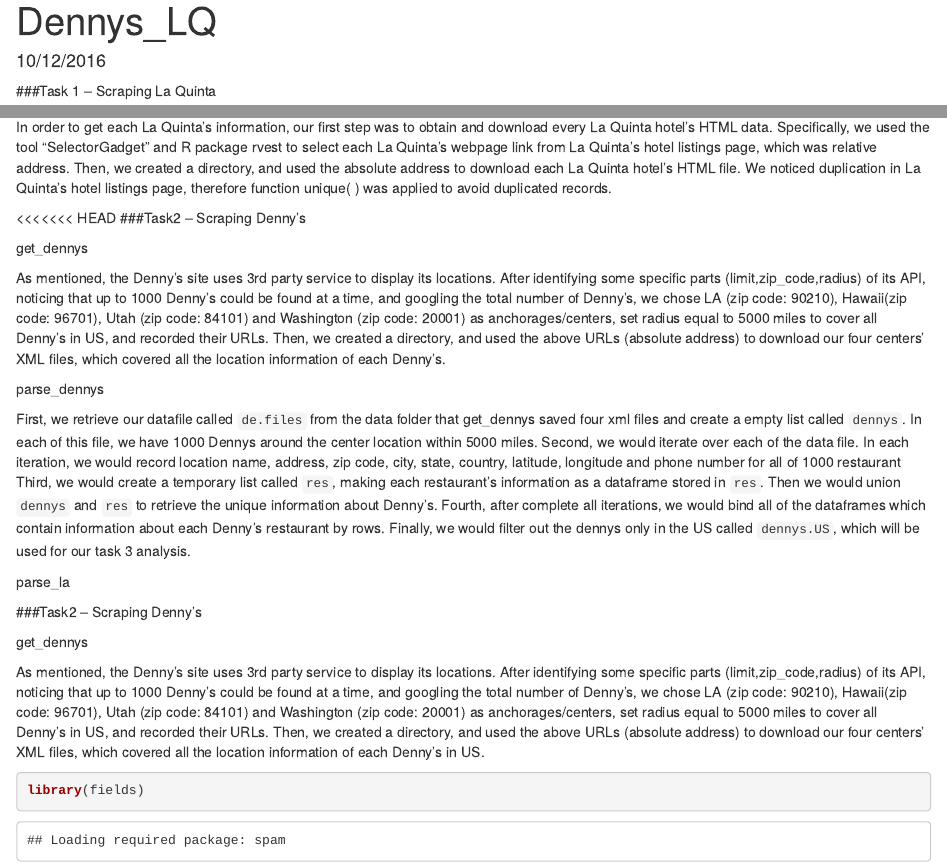
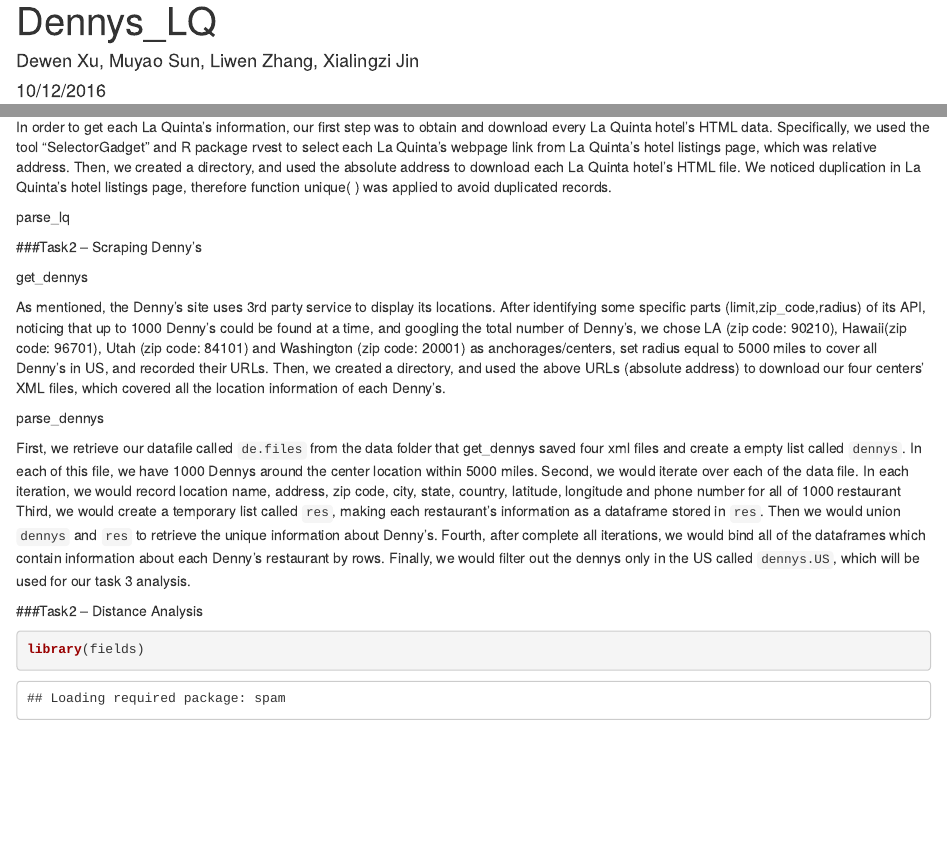
Before and after one commit to kimmyjin/La-Quinta-and-Dennys, an R Markdown document (hw4.Rmd): the page in a window 1100 px wide, from its top, and a second part further down, joined at a grey line. Rendered offline with R 4.5, knitr and Pandoc, with nearby package versions; some code elsewhere in the file could not run offline.

Commit message:
write up

````diff
--- a/hw4.Rmd
+++ b/hw4.Rmd
@@ -1,6 +1,6 @@
 ---
 title: "Dennys_LQ"
-author:
+author: "Dewen Xu, Muyao Sun, Liwen Zhang, Xialingzi Jin"
 date: "10/12/2016"
 output: html_document
 ---
@@ -11,7 +11,8 @@
 
 In order to get each La Quinta’s information, our first step was to obtain and download every La Quinta hotel’s HTML data. Specifically, we used the tool “SelectorGadget” and R package rvest to select each La Quinta’s webpage link from La Quinta's hotel listings page, which was relative address. Then, we created a directory, and used the absolute address to download each La Quinta hotel’s HTML file. We noticed duplication in La Quinta's hotel listings page, therefore function unique( ) was applied to avoid duplicated records.
 
-<<<<<<< HEAD
+parse_lq
+
 ###Task2 – Scraping Denny’s
 
 get_dennys
@@ -22,14 +23,8 @@
 
 First, we retrieve our datafile called `de.files` from the data folder that get_dennys saved four xml files and create a empty list called `dennys`. In each of this file, we have 1000 Dennys around the center location within 5000 miles. Second, we would iterate over each of the data file. In each iteration, we would record location name, address, zip code, city, state, country, latitude, longitude and phone number for all of 1000 restaurant Third, we would create a temporary list called `res`, making each restaurant's information as a dataframe stored in `res`. Then we would union `dennys` and `res` to retrieve the unique information about Denny's. Fourth, after complete all iterations, we would bind all of the dataframes which contain information about each Denny's restaurant by rows. Finally, we would filter out the dennys only in the US called `dennys.US`, which will be used for our task 3 analysis.
 
-parse_la
 
-
-###Task2 – Scraping Denny’s
-
-get_dennys
-
-As mentioned, the Denny’s site uses 3rd party service to display its locations. After identifying some specific parts (limit,zip_code,radius) of its API, noticing that up to 1000 Denny’s could be found at a time, and googling the total number of Denny’s, we chose LA (zip code: 90210), Hawaii(zip code: 96701), Utah (zip code: 84101) and Washington (zip code: 20001) as anchorages/centers, set radius equal to 5000 miles to cover all Denny’s in US, and recorded their URLs. Then, we created a directory, and used the above URLs (absolute address) to download our four centers’ XML files, which covered all the location information of each Denny’s in US.
+###Task2 – Distance Analysis
 
 
 ```{r}
````
